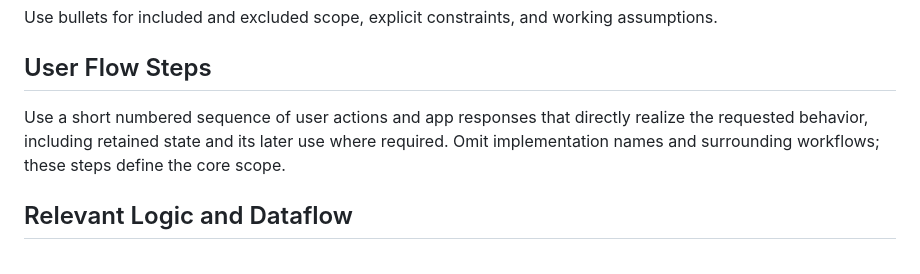
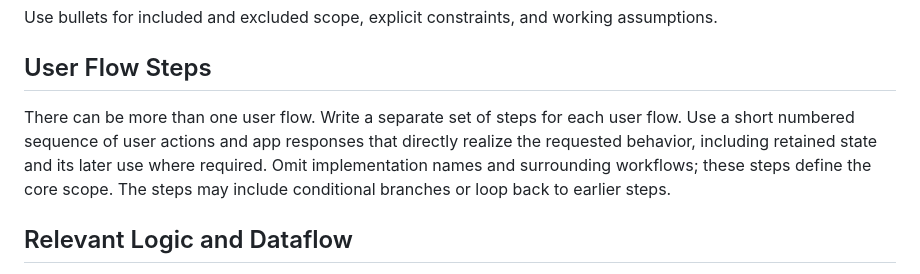
Before and after one commit to dtang27182/ai-coding-toolkit, a Markdown page: hld-gen/instructions/hld-narrative.md, the part around the change. Drawn GitHub-style.

Commit message:
Update hld-narrative instructions to support multiple sets of User Flows

```diff
--- a/hld-gen/instructions/hld-narrative.md
+++ b/hld-gen/instructions/hld-narrative.md
@@ -18,7 +18,7 @@ Use bullets for included and excluded scope, explicit constraints, and working a
 
 ## User Flow Steps
 
-Use a short numbered sequence of user actions and app responses that directly realize the requested behavior, including retained state and its later use where required. Omit implementation names and surrounding workflows; these steps define the core scope.
+There can be more than one user flow. Write a separate set of steps for each user flow. Use a short numbered sequence of user actions and app responses that directly realize the requested behavior, including retained state and its later use where required. Omit implementation names and surrounding workflows; these steps define the core scope. The steps may include conditional branches or loop back to earlier steps.
 
 ## Relevant Logic and Dataflow
 
```
